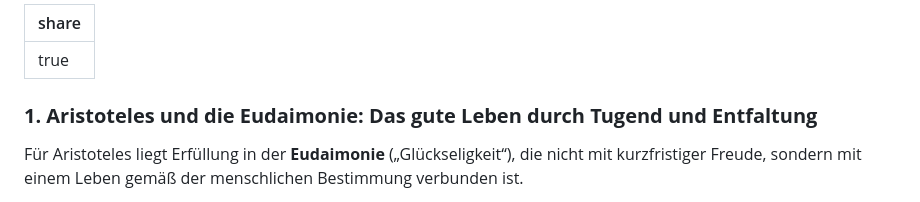
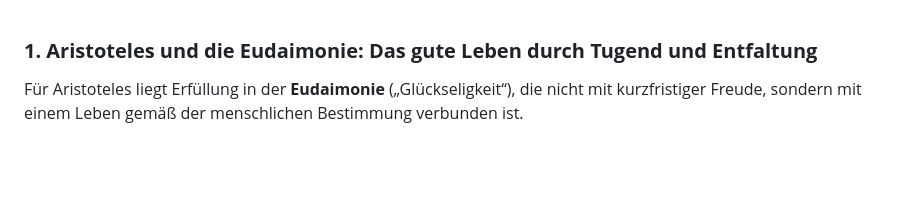
Before and after one commit to Noah-Scherzer/My-Website, a Markdown page: blog/Ein Erfülltes Leben.md, the part around the change. Rendered like a GitHub page; blank space fills up the shorter version.

Commit message:
[PUBLISHER] Merge #5

```diff
--- a/blog/Ein Erfülltes Leben.md
+++ b/blog/Ein Erfülltes Leben.md
@@ -1,6 +1,3 @@
----
-share: true
----
 ### **1. Aristoteles und die Eudaimonie: Das gute Leben durch Tugend und Entfaltung**
 
 Für Aristoteles liegt Erfüllung in der **Eudaimonie** („Glückseligkeit“), die nicht mit kurzfristiger Freude, sondern mit einem Leben gemäß der menschlichen Bestimmung verbunden ist.
```
